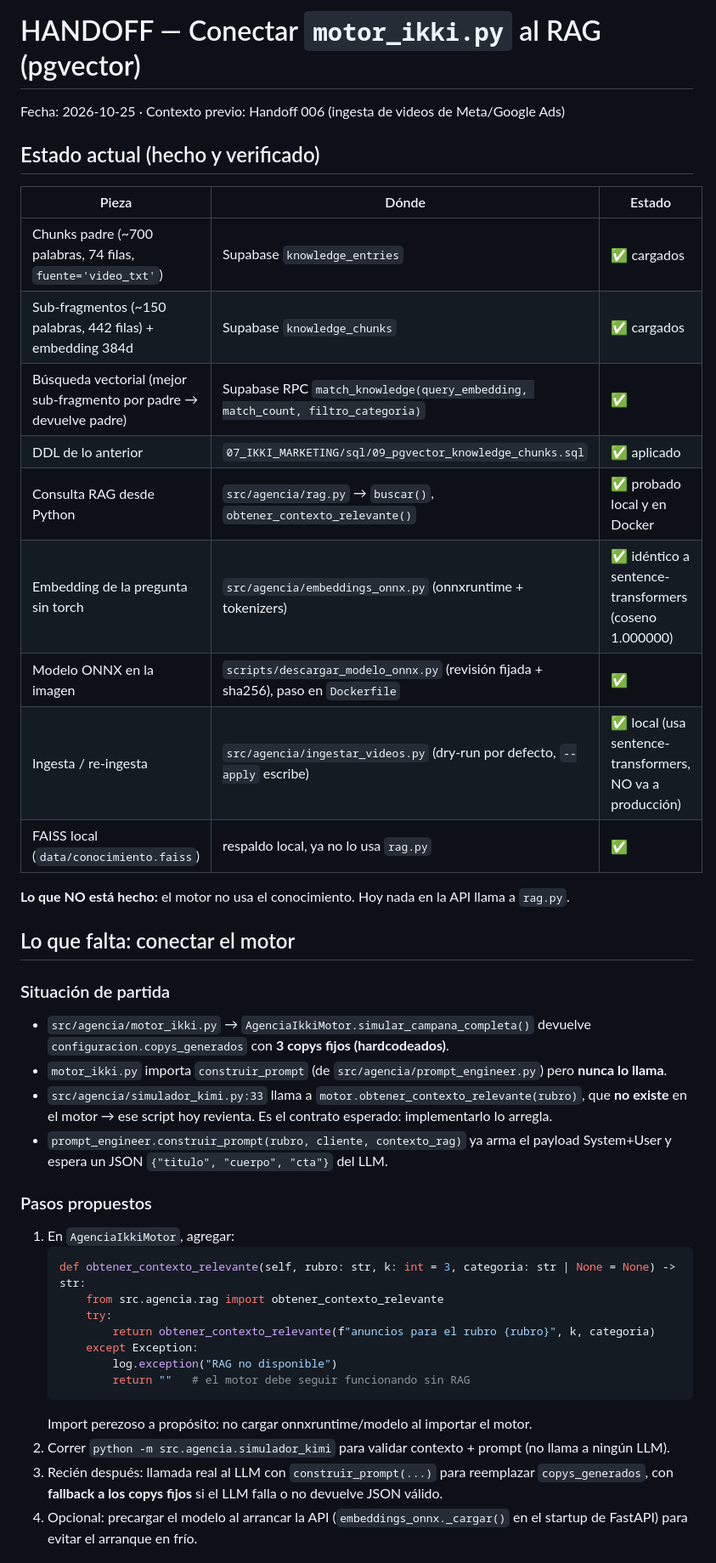
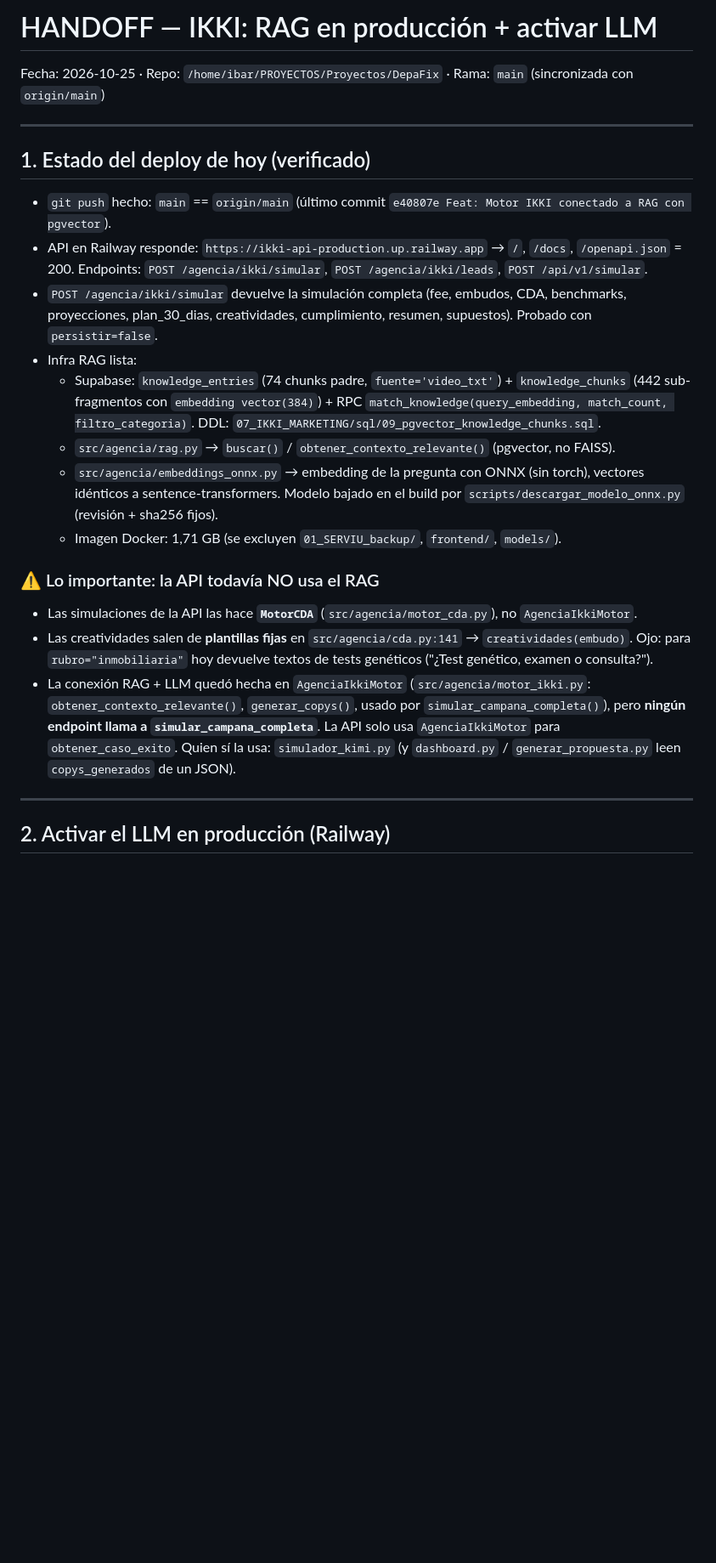
Before and after one commit to elchillanejo-commits/Depafix, a Markdown page: HANDOFF_KIMI.md, the part around one of its changes. Shown at 85% size. GitHub-like rendering; blank space fills up the shorter version.

Commit message:
Docs: Handoff final para Kimi con instrucciones de produccion

````diff
--- a/HANDOFF_KIMI.md
+++ b/HANDOFF_KIMI.md
@@ -1,49 +1,35 @@
-# HANDOFF — Conectar `motor_ikki.py` al RAG (pgvector)
+# HANDOFF — IKKI: RAG en producción + activar LLM
 
-Fecha: 2026-10-25 · Contexto previo: Handoff 006 (ingesta de videos de Meta/Google Ads)
+Fecha: 2026-10-25 · Repo: `/home/ibar/PROYECTOS/Proyectos/DepaFix` · Rama: `main` (sincronizada con `origin/main`)
 
-## Estado actual (hecho y verificado)
+---
 
-| Pieza | Dónde | Estado |
-|---|---|---|
-| Chunks padre (~700 palabras, 74 filas, `fuente='video_txt'`) | Supabase `knowledge_entries` | ✅ cargados |
-| Sub-fragmentos (~150 palabras, 442 filas) + embedding 384d | Supabase `knowledge_chunks` | ✅ cargados |
-| Búsqueda vectorial (mejor sub-fragmento por padre → devuelve padre) | Supabase RPC `match_knowledge(query_embedding, match_count, filtro_categoria)` | ✅ |
-| DDL de lo anterior | `07_IKKI_MARKETING/sql/09_pgvector_knowledge_chunks.sql` | ✅ aplicado |
-| Consulta RAG desde Python | `src/agencia/rag.py` → `buscar()`, `obtener_contexto_relevante()` | ✅ probado local y en Docker |
-| Embedding de la pregunta sin torch | `src/agencia/embeddings_onnx.py` (onnxruntime + tokenizers) | ✅ idéntico a sentence-transformers (coseno 1.000000) |
-| Modelo ONNX en la imagen | `scripts/descargar_modelo_onnx.py` (revisión fijada + sha256), paso en `Dockerfile` | ✅ |
-| Ingesta / re-ingesta | `src/agencia/ingestar_videos.py` (dry-run por defecto, `--apply` escribe) | ✅ local (usa sentence-transformers, NO va a producción) |
-| FAISS local (`data/conocimiento.faiss`) | respaldo local, ya no lo usa `rag.py` | ✅ |
+## 1. Estado del deploy de hoy (verificado)
 
-**Lo que NO está hecho:** el motor no usa el conocimiento. Hoy nada en la API llama a `rag.py`.
+- `git push` hecho: `main` == `origin/main` (último commit `e40807e Feat: Motor IKKI conectado a RAG con pgvector`).
+- API en Railway responde: `https://ikki-api-production.up.railway.app` → `/`, `/docs`, `/openapi.json` = 200.
+  Endpoints: `POST /agencia/ikki/simular`, `POST /agencia/ikki/leads`, `POST /api/v1/simular`.
+- `POST /agencia/ikki/simular` devuelve la simulación completa (fee, embudos, CDA, benchmarks,
+  proyecciones, plan_30_dias, creatividades, cumplimiento, resumen, supuestos). Probado con `persistir=false`.
+- Infra RAG lista:
+  - Supabase: `knowledge_entries` (74 chunks padre, `fuente='video_txt'`) + `knowledge_chunks`
+    (442 sub-fragmentos con `embedding vector(384)`) + RPC `match_knowledge(query_embedding, match_count, filtro_categoria)`.
+    DDL: `07_IKKI_MARKETING/sql/09_pgvector_knowledge_chunks.sql`.
+  - `src/agencia/rag.py` → `buscar()` / `obtener_contexto_relevante()` (pgvector, no FAISS).
+  - `src/agencia/embeddings_onnx.py` → embedding de la pregunta con ONNX (sin torch), vectores idénticos a
+    sentence-transformers. Modelo bajado en el build por `scripts/descargar_modelo_onnx.py` (revisión + sha256 fijos).
+  - Imagen Docker: 1,71 GB (se excluyen `01_SERVIU_backup/`, `frontend/`, `models/`).
 
-## Lo que falta: conectar el motor
+### ⚠️ Lo importante: la API todavía NO usa el RAG
+- Las simulaciones de la API las hace **`MotorCDA`** (`src/agencia/motor_cda.py`), no `AgenciaIkkiMotor`.
+- Las creatividades salen de **plantillas fijas** en `src/agencia/cda.py:141` → `creatividades(embudo)`.
+  Ojo: para `rubro="inmobiliaria"` hoy devuelve textos de tests genéticos ("¿Test genético, examen o consulta?").
+- La conexión RAG + LLM quedó hecha en `AgenciaIkkiMotor` (`src/agencia/motor_ikki.py`:
+  `obtener_contexto_relevante()`, `generar_copys()`, usado por `simular_campana_completa()`), pero **ningún
+  endpoint llama a `simular_campana_completa`**. La API solo usa `AgenciaIkkiMotor` para `obtener_caso_exito`.
+  Quien sí la usa: `simulador_kimi.py` (y `dashboard.py` / `generar_propuesta.py` leen `copys_generados` de un JSON).
 
-### Situación de partida
-- `src/agencia/motor_ikki.py` → `AgenciaIkkiMotor.simular_campana_completa()` devuelve
-  `configuracion.copys_generados` con **3 copys fijos (hardcodeados)**.
-- `motor_ikki.py` importa `construir_prompt` (de `src/agencia/prompt_engineer.py`) pero **nunca lo llama**.
-- `src/agencia/simulador_kimi.py:33` llama a `motor.obtener_contexto_relevante(rubro)`, que **no existe**
-  en el motor → ese script hoy revienta. Es el contrato esperado: implementarlo lo arregla.
-- `prompt_engineer.construir_prompt(rubro, cliente, contexto_rag)` ya arma el payload System+User y
-  espera un JSON `{"titulo", "cuerpo", "cta"}` del LLM.
+---
 
-### Pasos propuestos
-1. En `AgenciaIkkiMotor`, agregar:
-   ```python
-   def obtener_contexto_relevante(self, rubro: str, k: int = 3, categoria: str | None = None) -> str:
-       from src.agencia.rag import obtener_contexto_relevante
-       try:
-           return obtener_contexto_relevante(f"anuncios para el rubro {rubro}", k, categoria)
-       except Exception:
-           log.exception("RAG no disponible")
-           return ""   # el motor debe seguir funcionando sin RAG
-   ```
-   Import perezoso a propósito: no cargar onnxruntime/modelo al importar el motor.
-2. Correr `python -m src.agencia.simulador_kimi` para validar contexto + prompt (no llama a ningún LLM).
-3. Recién después: llamada real al LLM con `construir_prompt(...)` para reemplazar `copys_generados`,
-   con **fallback a los copys fijos** si el LLM falla o no devuelve JSON válido.
-4. Opcional: precargar el modelo al arrancar la API (`embeddings_onnx._cargar()` en el startup de
-   FastAPI) para evitar el arranque en frío.
+## 2. Activar el LLM en producción (Railway)
 
````
Also changed, not shown: other parts of HANDOFF_KIMI.md (+69 -33 lines).
